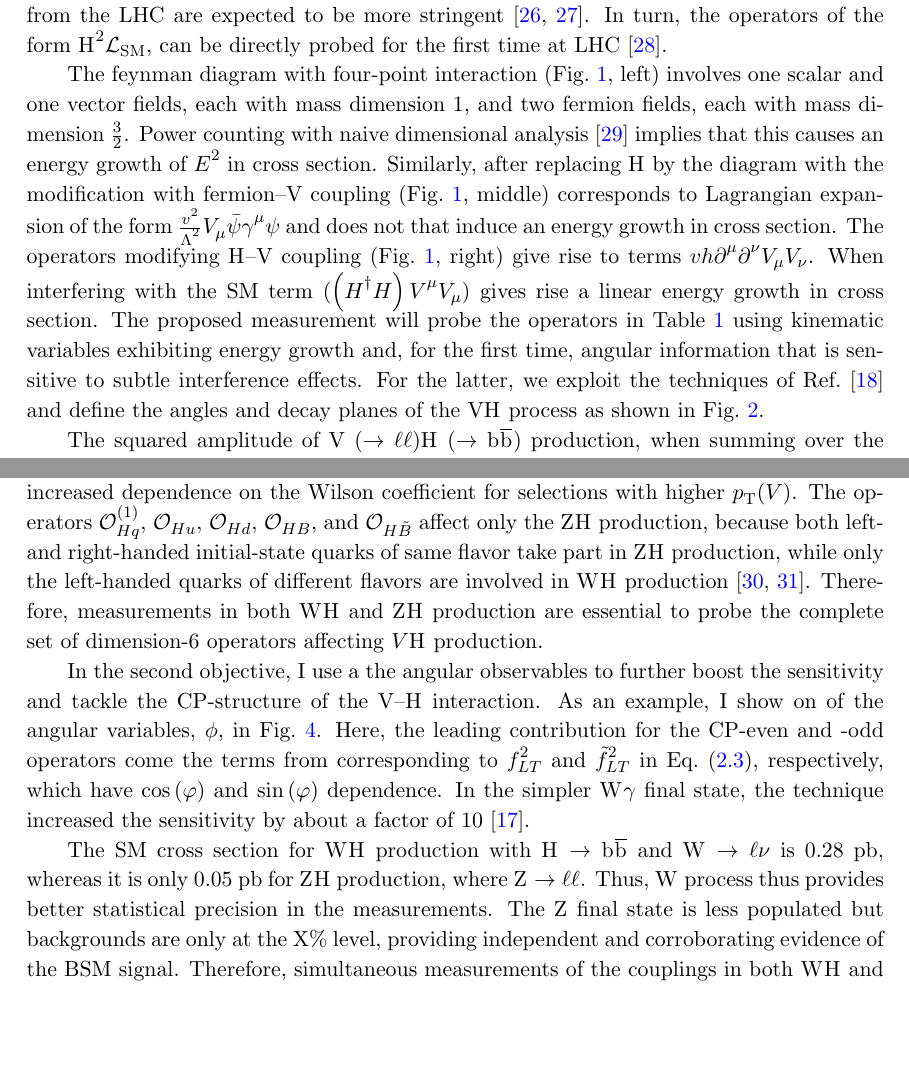
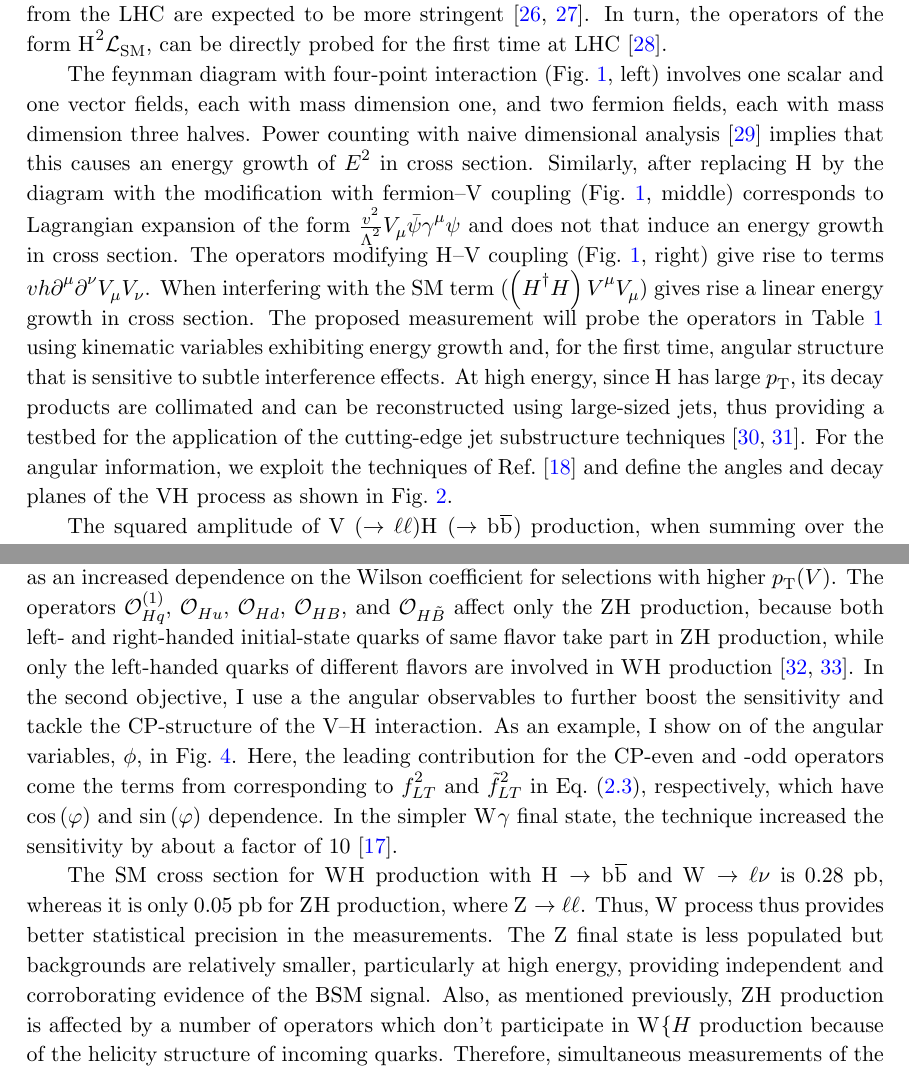
Before and after one commit to Sumantifr/SMEFT-analysis-in-Higgs-strahlung, a LaTeX document (VHeft.tex): two parts of pages 4 and 6 of 33, joined at a grey line, cut so that both start at the same text, the shorter picture padded with empty space. Compiled offline with pdfLaTeX.

Commit message:
small updates

```diff
--- a/VHeft.tex
+++ b/VHeft.tex
@@ -201,7 +201,7 @@ At weak scale,  \PH is replaced by $v$ in operators in Table~\ref{Tab:Operators}
 Nevertheless, the expected bounds from the LHC are expected to be more stringent~\cite{Ellis:2014jta,Grojean:2018dqj}.
 In turn, the operators of the form ${\PH}^2\mathcal{L}_{\text{SM}}$, can be directly probed for the first time at LHC~\cite{Gupta:2014rxa}.
 
-The feynman diagram with four-point interaction (Fig.~\ref{fig:Feynman_digarams}, left) involves one scalar and one vector fields, each with mass dimension 1, and two fermion fields, each with mass dimension $\frac{3}{2}$.
+The feynman diagram with four-point interaction (Fig.~\ref{fig:Feynman_digarams}, left) involves one scalar and one vector fields, each with mass dimension one, and two fermion fields, each with mass dimension three halves.
 %thus, the corresponding operator expansion has the form $\frac{v}{{\Lambda}^2} E^5$ in high energy limit.
 %Therefore, the exponent in $S$-matrix, $\int L d^{4}x$, takes the form  $\sim \frac{vE}{{\Lambda}^2}$,
 Power counting with naive dimensional analysis~\cite{Manohar:1983md} implies that this causes an energy growth of $E^2$ in cross section.
@@ -216,8 +216,9 @@ When interfering with the SM term ($\left(H^{\dagger}H\right) V^{\mu}V_{\mu}$) g
 %FIXME -> Drop? Is the BSM acceptance really relevant anywhere? --> Dropped for now
 %The methodology used in conventional measurements of SM-EFT operators assumes that all the object and event selection conditions have the same efficiency and acceptance for the SM and SM-EFT operators, which is known to be not the case always, and also miss important subtle effects by integrating over a number of important variables.% as will be shown in Sec.~\ref{sec:method}.
 The proposed measurement will probe the operators in Table~\ref{Tab:Operators}
-using kinematic variables exhibiting energy growth and, for the first time, angular information that is sensitive to subtle interference effects.
-For the latter, we exploit the techniques of Ref.~\cite{Banerjee:2019twi} and define the angles and decay planes of the \VH process as shown in Fig.~\ref{fig:HelicityFrame}.
+using kinematic variables exhibiting energy growth and, for the first time, angular structure that is sensitive to subtle interference effects.
+At high energy, since \PH has large \pt, its decay products are collimated and can be reconstructed using large-sized jets, thus providing a testbed for the application of the cutting-edge jet substructure techniques~\cite{Qu:2019gqs,Sirunyan:2020lcu}.
+For the angular information, we exploit the techniques of Ref.~\cite{Banerjee:2019twi} and define the angles and decay planes of the \VH process as shown in Fig.~\ref{fig:HelicityFrame}.
 % FIXME Here please describe concretely the angular amplitudes. Eq. 3.6 from Spannowsky, mention how these integrated to zero, and note the CP structure. --> Done
 
 % not only allow to disentangle energy growth induced by different operators, but also provide an unique opportunity to sense the additional sources of CP violation due to dimension-6 operators in SM-EFT.
@@ -289,11 +291,10 @@ I show the dependence of the production cross section on the first three Wilson
 The energy growth is visible as an increased dependence on the Wilson coefficient for selections with higher $\pt(\PV)$. %FIXME <- Tell them what they see! --> Done
 The operators ${\cal O}^{(1)}_{Hq}$, ${\cal O}_{Hu}$, ${\cal O}_{Hd}$, ${\cal O}_{HB}$, and ${\cal O}_{H\tilde{B}}$ affect only the $\PZ\PH$ production,
 because both left- and right-handed initial-state quarks of same flavor take part in $\PZ\PH$ production, while only the left-handed quarks of different flavors are involved in $\PW\PH$ production~\cite{Falkowski:2014tna,Banerjee:2018bio}.
-Therefore, measurements in both $\PW\PH$ and $\PZ\PH$ production are essential to probe the complete set of dimension-6 operators affecting $\PV\PH$ production.
+%Therefore, measurements in both $\PW\PH$ and $\PZ\PH$ production are essential to probe the complete set of dimension-6 operators affecting $\PV\PH$ production.
 %FIXME Can this be made more concrete? What helicity structure is responsible? --> Done
 %Also, a reference is needed. --> Done
-%What is the purpose of this statement? --> The answer lies in the last sentence of the last part in this section
-
+%What is the purpose of this statement? --> The answer is now given in the last sentence of the last part in this section mentioning this point
 In the second objective, I use a the angular observables to further boost the sensitivity and tackle the CP-structure of the \PV--\PH interaction.
 As an example, I show on of the angular variables, $\phi$, in Fig.~\ref{fig:LHE_phi}.
 Here, the leading contribution for the CP-even and -odd operators come the terms from corresponding to $f^{2}_{LT}$ and $\tilde{f}^2_{LT}$ in Eq.~\eqref{Eq:funcs}, respectively, which have $\cos\left(\varphi\right)$ and $\sin\left(\varphi\right)$ dependence.
@@ -313,7 +314,8 @@ Distribution of angle $\phi$ for CP-even operator ${\cal O}_{HW}$  (red points)
 The SM cross section for $\PW\PH$ production with  $\PH\rightarrow\Pb\PAb$ and $\PW\rightarrow\ell\nu$  is 0.28 pb, whereas it is only 0.05 pb for $\PZ\PH$ production, where $\PZ\rightarrow\ell\ell$.
 Thus, \PW process thus provides better statistical precision in the measurements.
 %FIXME Quote the x-sec numbers! --> Done
-The \PZ final state is less populated but backgrounds are only at the X\% level, providing independent and corroborating evidence of the BSM signal.
+The \PZ final state is less populated but backgrounds are relatively smaller, particularly at high energy, providing independent and corroborating evidence of the BSM signal.
+Also, as mentioned previously, $\PZ\PH$ production is affected by a number of operators which don't participate in $\PW\{H$ production because of the helicity structure of incoming quarks.
 Therefore, simultaneous measurements of the couplings in both $\PW\PH$ and $\PZ\PH$ processes are necessary to confidently probe the complete set of operators relevant~\cite{Banerjee:2019twi}.
 A preliminary sensitivity study is presented in Sec.~\ref{sec:method}.
 
```
Also changed, not shown: VHeft.tex (3 more changed lines).
